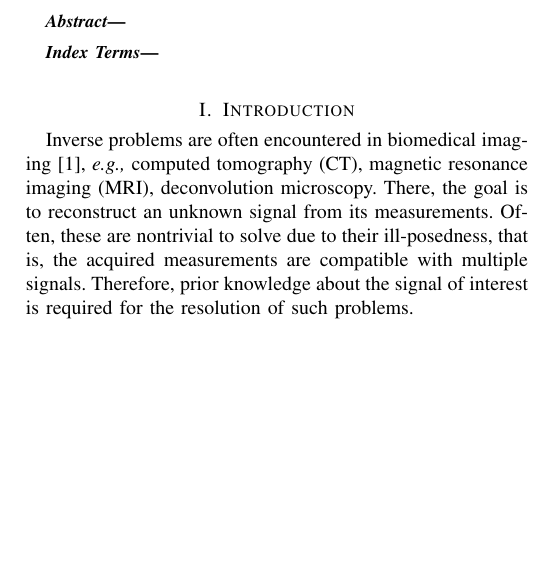
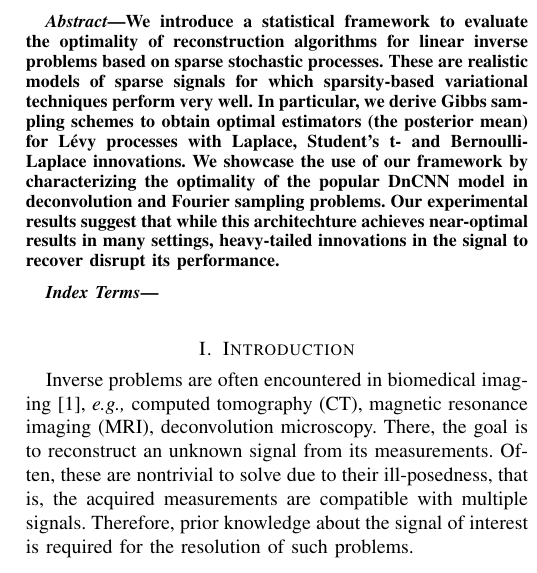
Before and after one commit to pakshal23/benchmarking-ssp, a LaTeX paper (manuscript/main.tex, which reads manuscript/secs/abstract.tex): part of one column of page 1 of 12, cut at the place of the change, the shorter picture padded with empty space. Compiled offline with pdfLaTeX.

Commit message:
Abstract first draft
And small re-structuration

```diff
--- /dev/null
+++ b/manuscript/secs/abstract.tex
@@ -0,0 +1,13 @@
+We introduce a statistical framework to evaluate the optimality
+of reconstruction algorithms for linear inverse problems based
+on sparse stochastic processes. These are realistic models
+of sparse signals for which sparsity-based variational
+techniques perform very well. In particular, we derive Gibbs
+sampling schemes to obtain optimal estimators (the posterior
+mean) for L\'{e}vy processes with Laplace, Student's t- and
+Bernoulli-Laplace innovations. We showcase the use of our
+framework by characterizing the optimality of the popular
+DnCNN model in deconvolution and Fourier sampling problems.
+Our experimental results suggest that while this architechture
+achieves near-optimal results in many settings, heavy-tailed
+innovations in the signal to recover disrupt its performance.
```
Also changed, not shown: manuscript/main.tex (+3 -3 lines), manuscript/secs/cibm_ack.tex (renamed from manuscript/cibm_ack.tex), manuscript/secs/keywords.tex (added).
